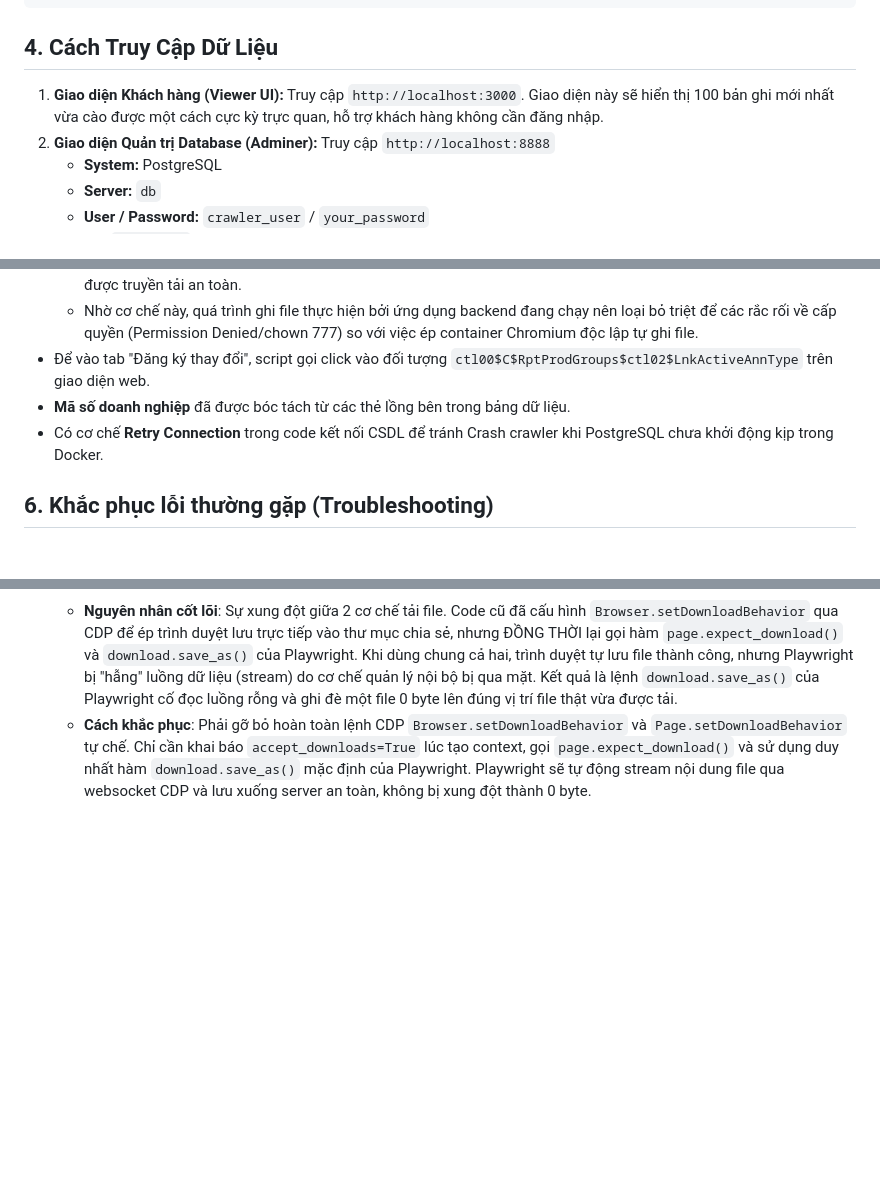
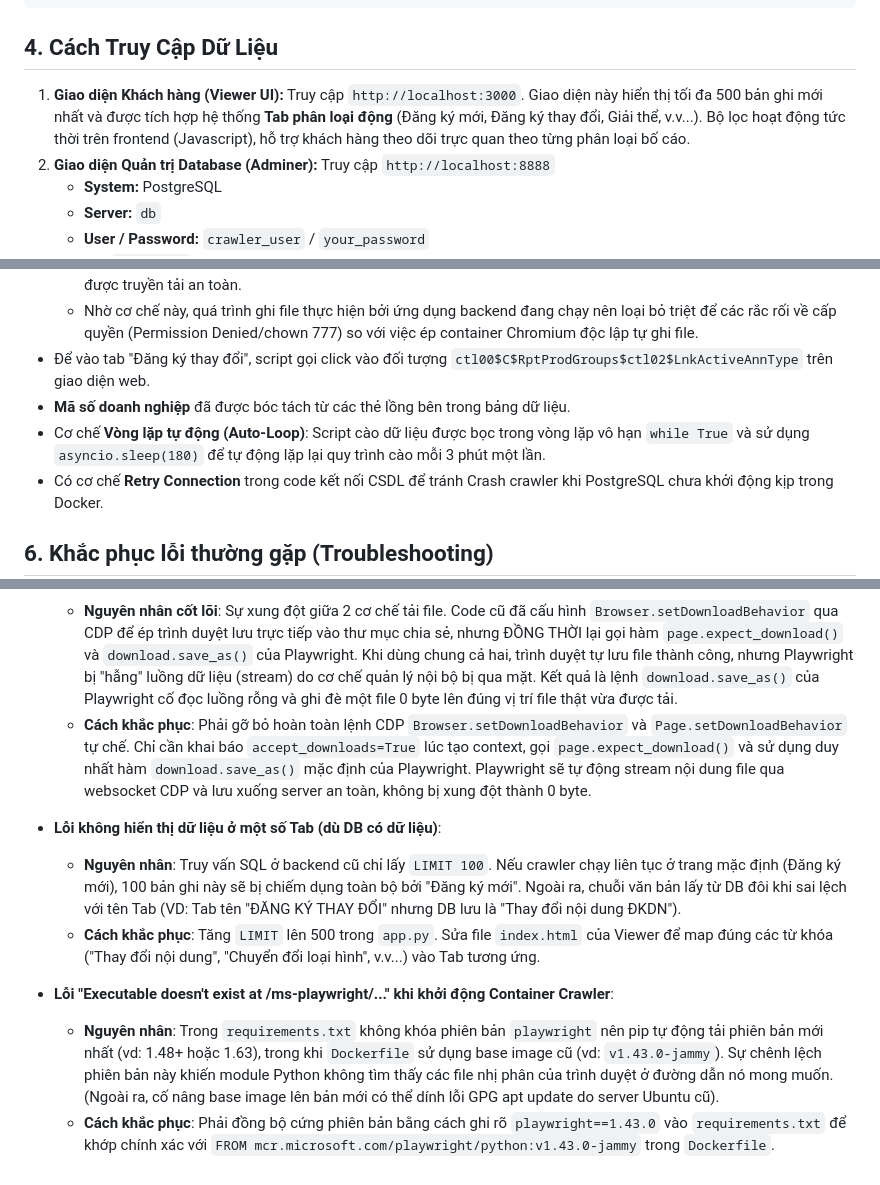
Before and after one commit to vuonghoang88ai-lang/bocaodientu, a Markdown page: README.md, 3 parts joined by grey strips. Drawn GitHub-style; blank space fills up the shorter version.

Commit message:
Docs: Update README with recent troubleshooting, loop logic and UI tabs knowledge

````diff
--- a/README.md
+++ b/README.md
@@ -37,7 +37,7 @@ docker compose up -d --build
 ```
 
 ## 4. Cách Truy Cập Dữ Liệu
-1. **Giao diện Khách hàng (Viewer UI):** Truy cập `http://localhost:3000`. Giao diện này sẽ hiển thị 100 bản ghi mới nhất vừa cào được một cách cực kỳ trực quan, hỗ trợ khách hàng không cần đăng nhập.
+1. **Giao diện Khách hàng (Viewer UI):** Truy cập `http://localhost:3000`. Giao diện này hiển thị tối đa 500 bản ghi mới nhất và được tích hợp hệ thống **Tab phân loại động** (Đăng ký mới, Đăng ký thay đổi, Giải thể, v.v...). Bộ lọc hoạt động tức thời trên frontend (Javascript), hỗ trợ khách hàng theo dõi trực quan theo từng phân loại bố cáo.
 2. **Giao diện Quản trị Database (Adminer):** Truy cập `http://localhost:8888`
    - **System:** PostgreSQL
    - **Server:** `db`
@@ -53,6 +53,7 @@ docker compose up -d --build
   - Nhờ cơ chế này, quá trình ghi file thực hiện bởi ứng dụng backend đang chạy nên loại bỏ triệt để các rắc rối về cấp quyền (Permission Denied/chown 777) so với việc ép container Chromium độc lập tự ghi file.
 - Để vào tab "Đăng ký thay đổi", script gọi click vào đối tượng `ctl00$C$RptProdGroups$ctl02$LnkActiveAnnType` trên giao diện web.
 - **Mã số doanh nghiệp** đã được bóc tách từ các thẻ lồng bên trong bảng dữ liệu.
+- Cơ chế **Vòng lặp tự động (Auto-Loop)**: Script cào dữ liệu được bọc trong vòng lặp vô hạn `while True` và sử dụng `asyncio.sleep(180)` để tự động lặp lại quy trình cào mỗi 3 phút một lần.
 - Có cơ chế **Retry Connection** trong code kết nối CSDL để tránh Crash crawler khi PostgreSQL chưa khởi động kịp trong Docker.
 
 ## 6. Khắc phục lỗi thường gặp (Troubleshooting)
@@ -67,3 +68,11 @@ docker compose up -d --build
 - **Lỗi "File bị 0 byte hoặc không tải được" (Bất chấp đã cấp quyền 777)**:
   - **Nguyên nhân cốt lõi**: Sự xung đột giữa 2 cơ chế tải file. Code cũ đã cấu hình `Browser.setDownloadBehavior` qua CDP để ép trình duyệt lưu trực tiếp vào thư mục chia sẻ, nhưng ĐỒNG THỜI lại gọi hàm `page.expect_download()` và `download.save_as()` của Playwright. Khi dùng chung cả hai, trình duyệt tự lưu file thành công, nhưng Playwright bị "hẫng" luồng dữ liệu (stream) do cơ chế quản lý nội bộ bị qua mặt. Kết quả là lệnh `download.save_as()` của Playwright cố đọc luồng rỗng và ghi đè một file 0 byte lên đúng vị trí file thật vừa được tải.
   - **Cách khắc phục**: Phải gỡ bỏ hoàn toàn lệnh CDP `Browser.setDownloadBehavior` và `Page.setDownloadBehavior` tự chế. Chỉ cần khai báo `accept_downloads=True` lúc tạo context, gọi `page.expect_download()` và sử dụng duy nhất hàm `download.save_as()` mặc định của Playwright. Playwright sẽ tự động stream nội dung file qua websocket CDP và lưu xuống server an toàn, không bị xung đột thành 0 byte.
+
+- **Lỗi không hiển thị dữ liệu ở một số Tab (dù DB có dữ liệu)**:
+  - **Nguyên nhân**: Truy vấn SQL ở backend cũ chỉ lấy `LIMIT 100`. Nếu crawler chạy liên tục ở trang mặc định (Đăng ký mới), 100 bản ghi này sẽ bị chiếm dụng toàn bộ bởi "Đăng ký mới". Ngoài ra, chuỗi văn bản lấy từ DB đôi khi sai lệch với tên Tab (VD: Tab tên "ĐĂNG KÝ THAY ĐỔI" nhưng DB lưu là "Thay đổi nội dung ĐKDN").
+  - **Cách khắc phục**: Tăng `LIMIT` lên 500 trong `app.py`. Sửa file `index.html` của Viewer để map đúng các từ khóa ("Thay đổi nội dung", "Chuyển đổi loại hình", v.v...) vào Tab tương ứng.
+
+- **Lỗi "Executable doesn't exist at /ms-playwright/..." khi khởi động Container Crawler**:
+  - **Nguyên nhân**: Trong `requirements.txt` không khóa phiên bản `playwright` nên pip tự động tải phiên bản mới nhất (vd: 1.48+ hoặc 1.63), trong khi `Dockerfile` sử dụng base image cũ (vd: `v1.43.0-jammy`). Sự chênh lệch phiên bản này khiến module Python không tìm thấy các file nhị phân của trình duyệt ở đường dẫn nó mong muốn. (Ngoài ra, cố nâng base image lên bản mới có thể dính lỗi GPG apt update do server Ubuntu cũ).
+  - **Cách khắc phục**: Phải đồng bộ cứng phiên bản bằng cách ghi rõ `playwright==1.43.0` vào `requirements.txt` để khớp chính xác với `FROM mcr.microsoft.com/playwright/python:v1.43.0-jammy` trong `Dockerfile`.
````
